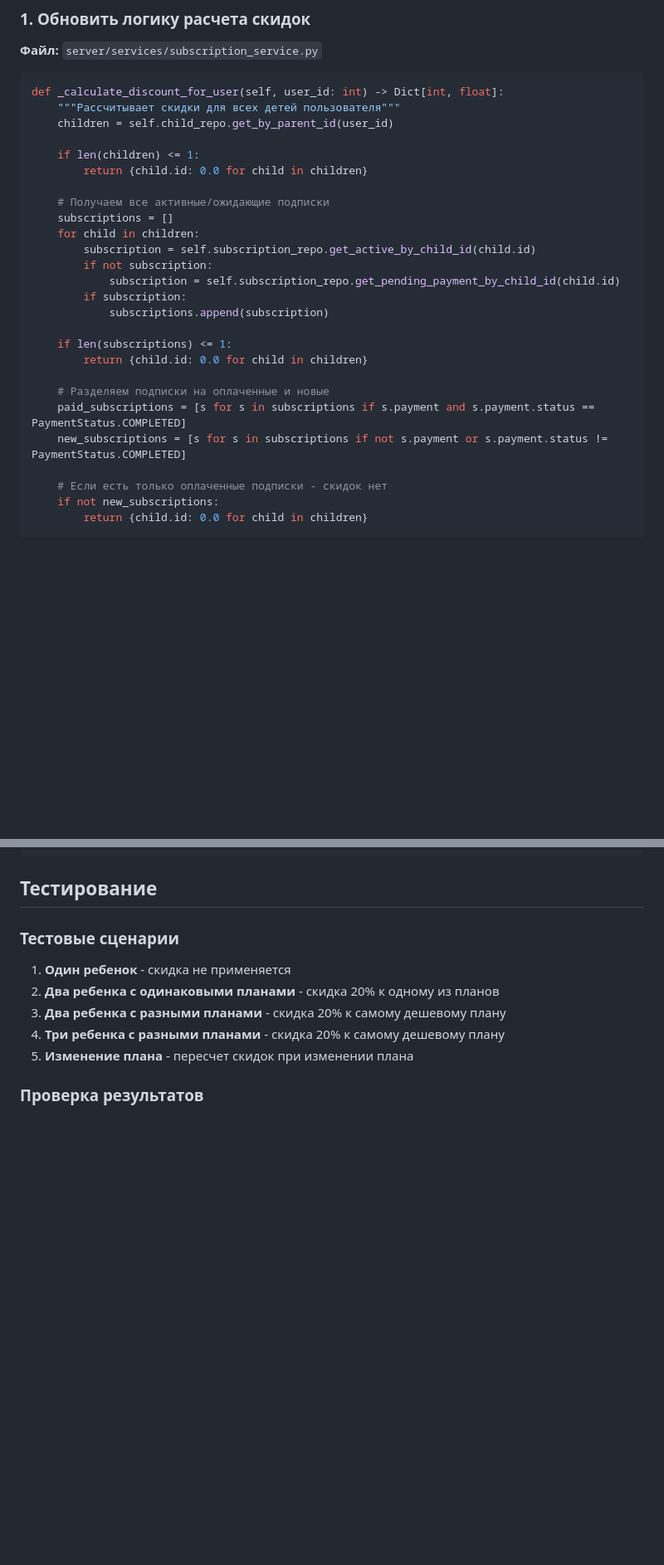
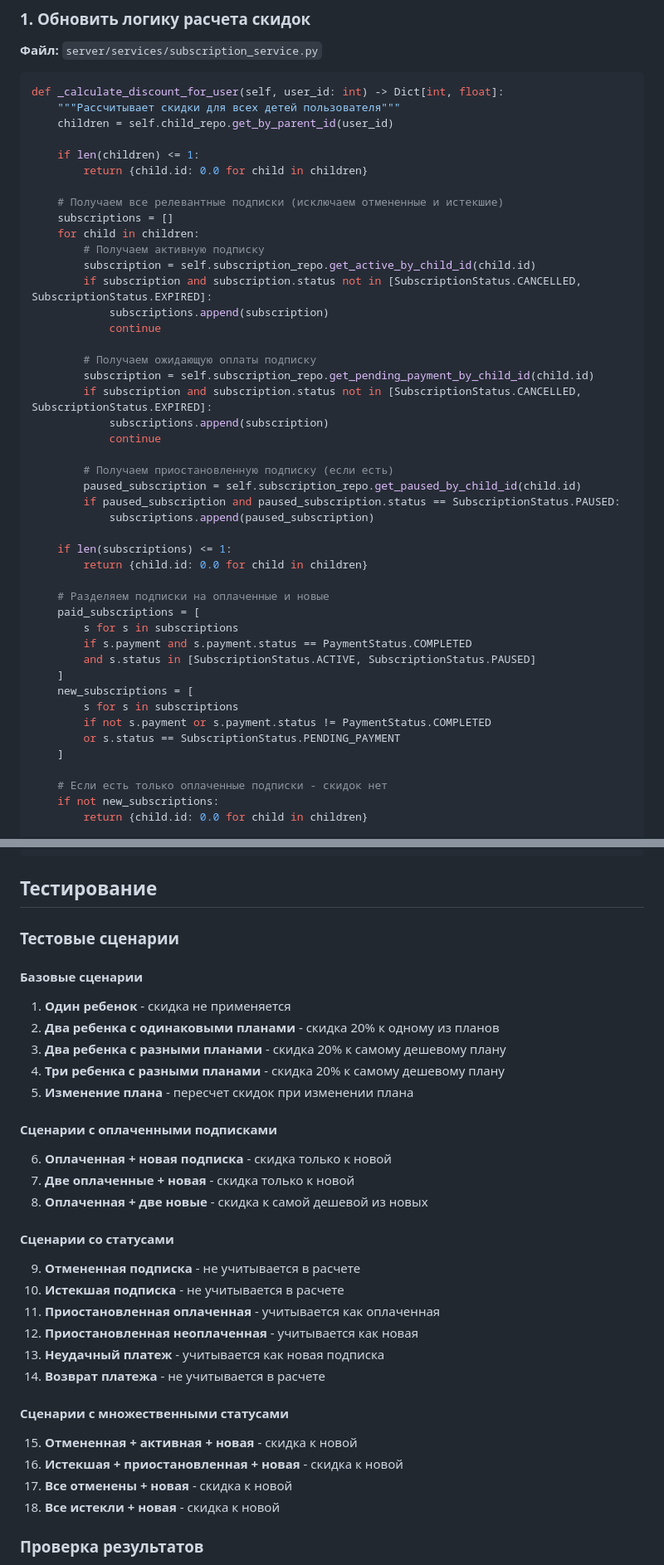
Before and after one commit to soulfeelings/box4kids-server, a Markdown page: docs/discount_plan.md, 2 parts joined by grey strips. Shown: that part at 83% size. Rendered like a GitHub page; blank space fills up the shorter version.

Commit message:
chore: upgrade dicount plan about subs statuses

```diff
--- a/docs/discount_plan.md
+++ b/docs/discount_plan.md
@@ -70,21 +114,40 @@ def _calculate_discount_for_user(self, user_id: int) -> Dict[int, float]:
     if len(children) <= 1:
         return {child.id: 0.0 for child in children}
 
-    # Получаем все активные/ожидающие подписки
+    # Получаем все релевантные подписки (исключаем отмененные и истекшие)
     subscriptions = []
     for child in children:
+        # Получаем активную подписку
         subscription = self.subscription_repo.get_active_by_child_id(child.id)
-        if not subscription:
-            subscription = self.subscription_repo.get_pending_payment_by_child_id(child.id)
-        if subscription:
+        if subscription and subscription.status not in [SubscriptionStatus.CANCELLED, SubscriptionStatus.EXPIRED]:
             subscriptions.append(subscription)
+            continue
+
+        # Получаем ожидающую оплаты подписку
+        subscription = self.subscription_repo.get_pending_payment_by_child_id(child.id)
+        if subscription and subscription.status not in [SubscriptionStatus.CANCELLED, SubscriptionStatus.EXPIRED]:
+            subscriptions.append(subscription)
+            continue
+
+        # Получаем приостановленную подписку (если есть)
+        paused_subscription = self.subscription_repo.get_paused_by_child_id(child.id)
+        if paused_subscription and paused_subscription.status == SubscriptionStatus.PAUSED:
+            subscriptions.append(paused_subscription)
 
     if len(subscriptions) <= 1:
         return {child.id: 0.0 for child in children}
 
     # Разделяем подписки на оплаченные и новые
-    paid_subscriptions = [s for s in subscriptions if s.payment and s.payment.status == PaymentStatus.COMPLETED]
-    new_subscriptions = [s for s in subscriptions if not s.payment or s.payment.status != PaymentStatus.COMPLETED]
+    paid_subscriptions = [
+        s for s in subscriptions
+        if s.payment and s.payment.status == PaymentStatus.COMPLETED
+        and s.status in [SubscriptionStatus.ACTIVE, SubscriptionStatus.PAUSED]
+    ]
+    new_subscriptions = [
+        s for s in subscriptions
+        if not s.payment or s.payment.status != PaymentStatus.COMPLETED
+        or s.status == SubscriptionStatus.PENDING_PAYMENT
+    ]
 
     # Если есть только оплаченные подписки - скидок нет
     if not new_subscriptions:
@@ -522,11 +604,35 @@ def recalculate_discounts_for_user_optimized(self, user_id: int) -> None:
 
 ### Тестовые сценарии
 
+#### Базовые сценарии
+
 1. **Один ребенок** - скидка не применяется
 2. **Два ребенка с одинаковыми планами** - скидка 20% к одному из планов
 3. **Два ребенка с разными планами** - скидка 20% к самому дешевому плану
 4. **Три ребенка с разными планами** - скидка 20% к самому дешевому плану
 5. **Изменение плана** - пересчет скидок при изменении плана
+
+#### Сценарии с оплаченными подписками
+
+6. **Оплаченная + новая подписка** - скидка только к новой
+7. **Две оплаченные + новая** - скидка только к новой
+8. **Оплаченная + две новые** - скидка к самой дешевой из новых
+
+#### Сценарии со статусами
+
+9. **Отмененная подписка** - не учитывается в расчете
+10. **Истекшая подписка** - не учитывается в расчете
+11. **Приостановленная оплаченная** - учитывается как оплаченная
+12. **Приостановленная неоплаченная** - учитывается как новая
+13. **Неудачный платеж** - учитывается как новая подписка
+14. **Возврат платежа** - не учитывается в расчете
+
+#### Сценарии с множественными статусами
+
+15. **Отмененная + активная + новая** - скидка к новой
+16. **Истекшая + приостановленная + новая** - скидка к новой
+17. **Все отменены + новая** - скидка к новой
+18. **Все истекли + новая** - скидка к новой
 
 ### Проверка результатов
 
```
Also changed, not shown: other parts of docs/discount_plan.md (+69 -6 lines).
